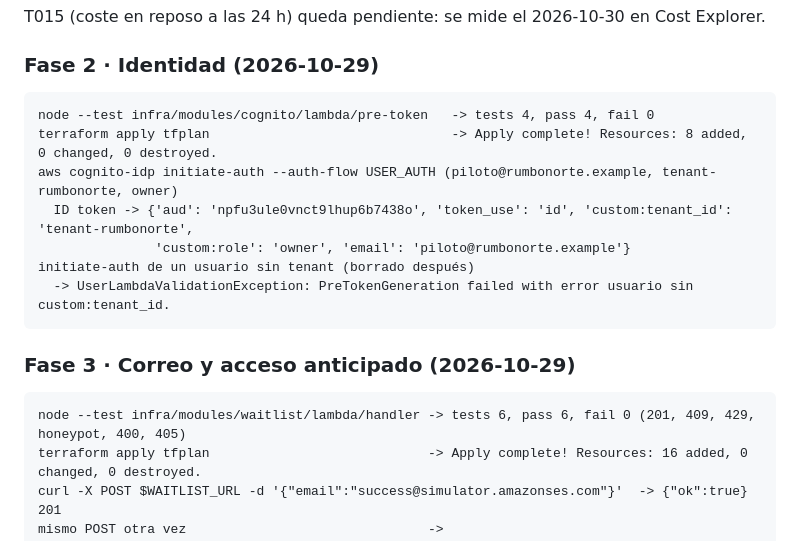
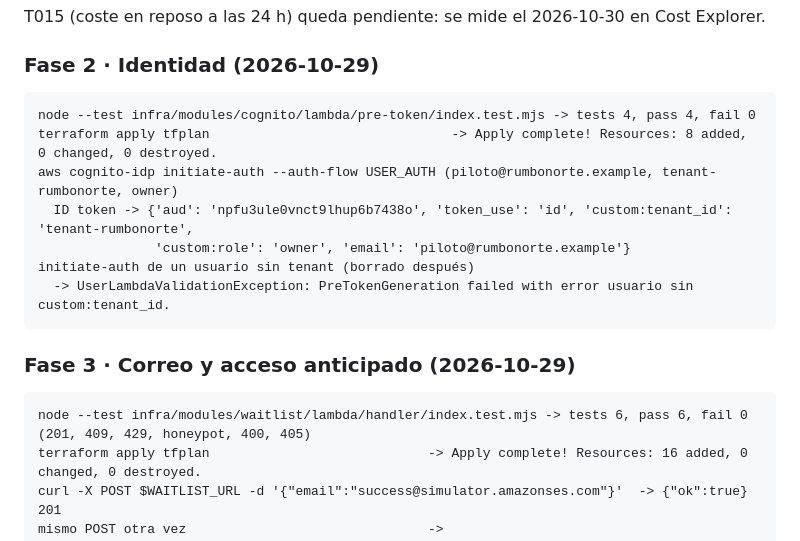
Before and after one commit to andres-mejia/jano, a Markdown page: specs/002-infra-dev-aws/research.md, the part around the change. Drawn GitHub-style.

Commit message:
docs(002): comando correcto de los tests de las Lambdas

````diff
--- a/specs/002-infra-dev-aws/research.md
+++ b/specs/002-infra-dev-aws/research.md
@@ -67,7 +67,7 @@ T015 (coste en reposo a las 24 h) queda pendiente: se mide el 2026-10-30 en Cost
 ### Fase 2 · Identidad (2026-10-29)
 
 ```
-node --test infra/modules/cognito/lambda/pre-token   -> tests 4, pass 4, fail 0
+node --test infra/modules/cognito/lambda/pre-token/index.test.mjs -> tests 4, pass 4, fail 0
 terraform apply tfplan                               -> Apply complete! Resources: 8 added, 0 changed, 0 destroyed.
 aws cognito-idp initiate-auth --auth-flow USER_AUTH (piloto@rumbonorte.example, tenant-rumbonorte, owner)
   ID token -> {'aud': 'npfu3ule0vnct9lhup6b7438o', 'token_use': 'id', 'custom:tenant_id': 'tenant-rumbonorte',
@@ -79,7 +79,7 @@ initiate-auth de un usuario sin tenant (borrado después)
 ### Fase 3 · Correo y acceso anticipado (2026-10-29)
 
 ```
-node --test infra/modules/waitlist/lambda/handler -> tests 6, pass 6, fail 0 (201, 409, 429, honeypot, 400, 405)
+node --test infra/modules/waitlist/lambda/handler/index.test.mjs -> tests 6, pass 6, fail 0 (201, 409, 429, honeypot, 400, 405)
 terraform apply tfplan                            -> Apply complete! Resources: 16 added, 0 changed, 0 destroyed.
 curl -X POST $WAITLIST_URL -d '{"email":"success@simulator.amazonses.com"}'  -> {"ok":true} 201
 mismo POST otra vez                               -> {"ok":false,"error":"already_registered"} 409
````
